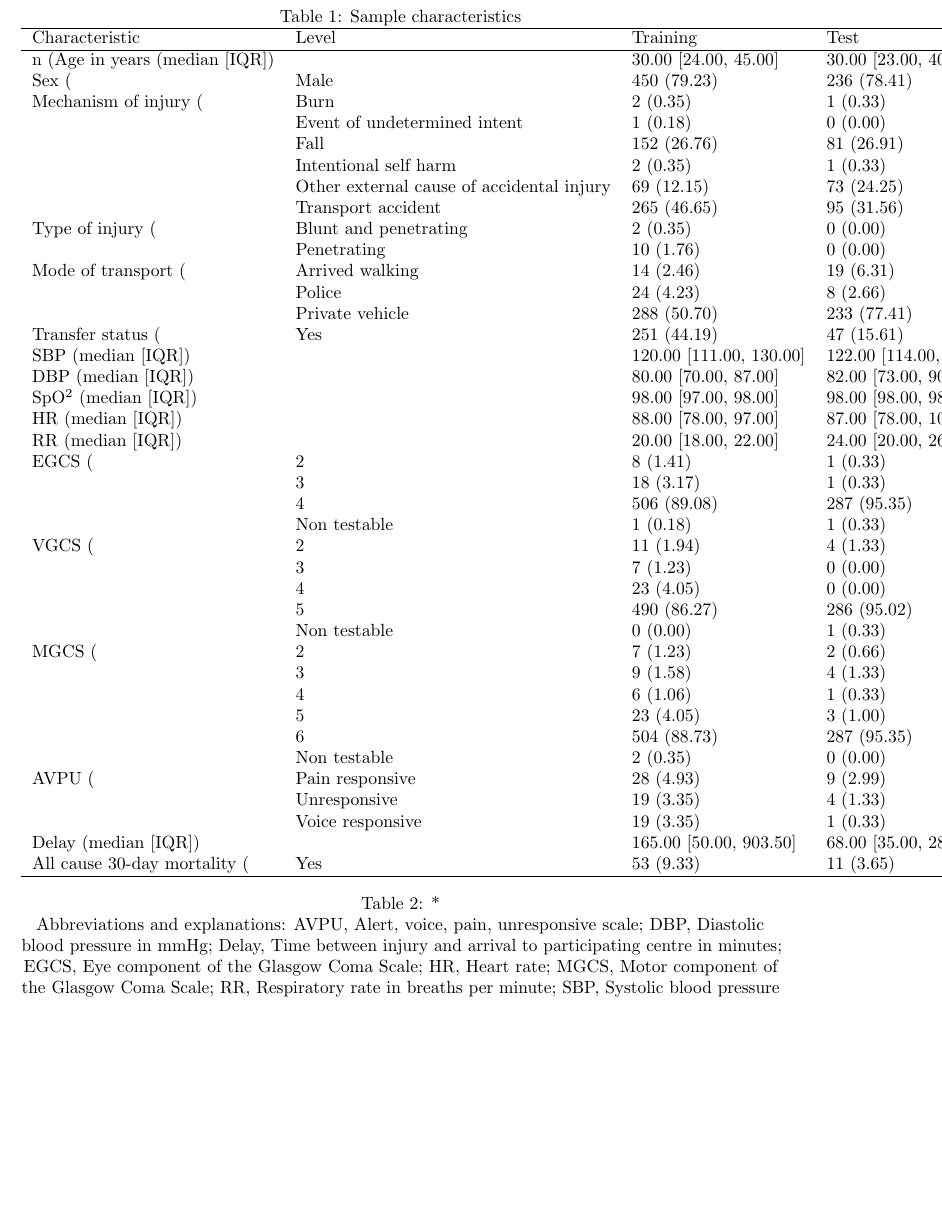
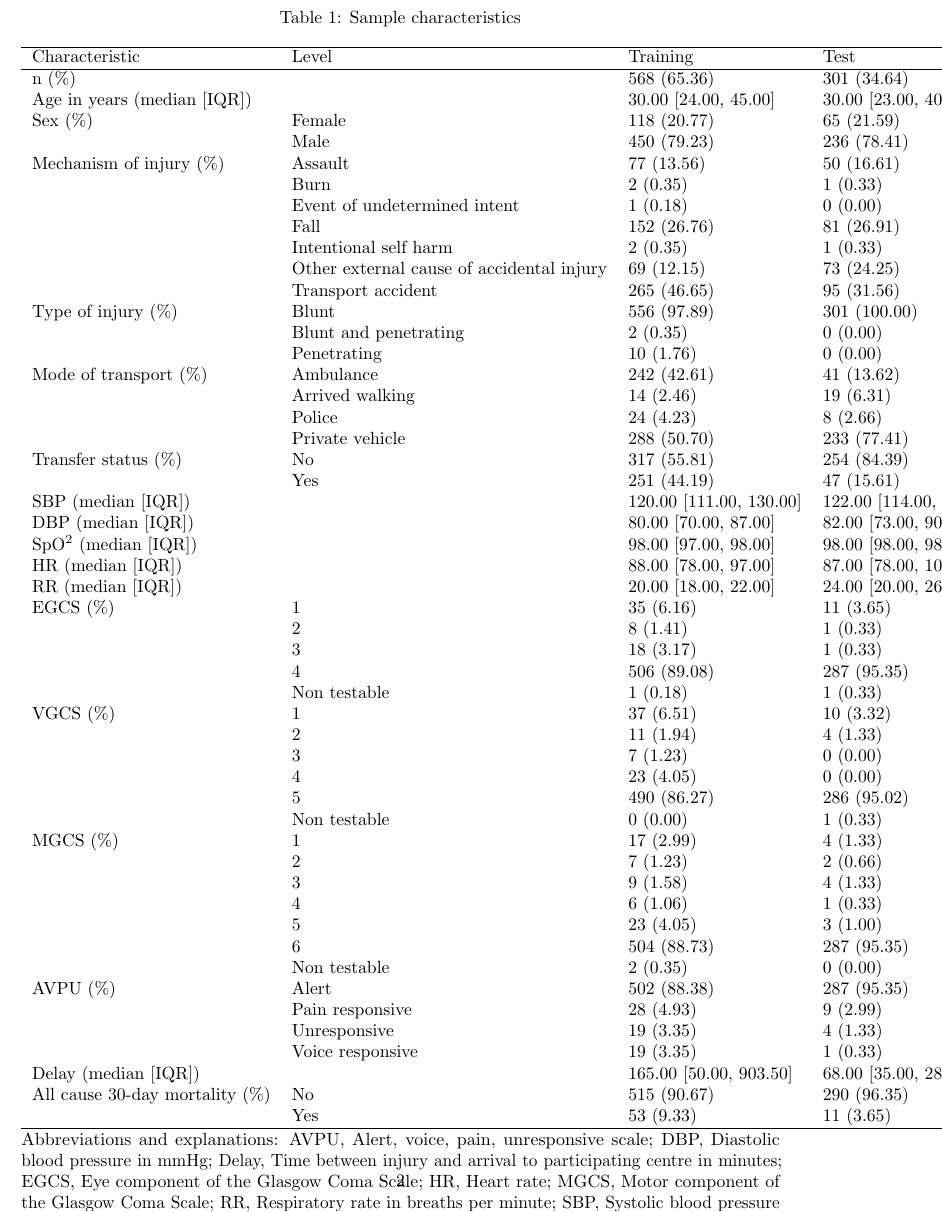
Before and after one commit to itslwg/superlearnerr, a LaTeX document (superlearner_vs_clinicians_manuscript_0.0.0.9000.tex): part of page 2 of 2, cut so that both start at the same text, the shorter picture padded with empty space. Compiled offline with pdfLaTeX.

Commit message:
dirty fix to have superscripts and % display okay
Former-commit-id: 2f536df5bdc70556a7bc96b25cea8deb24153a14

```diff
--- a/superlearner_vs_clinicians_manuscript_0.0.0.9000.tex
+++ b/superlearner_vs_clinicians_manuscript_0.0.0.9000.tex
@@ -63,6 +63,7 @@
 \usepackage{microtype}
 \usepackage[table]{xcolor}
 \usepackage{array}
+\usepackage{caption}
 % ** Setting
 \DisableLigatures[f]{encoding = *, family = * }
 % * Document
@@ -96,59 +97,59 @@ data. Thus, the final study sample included
   \hline
 Characteristic & Level & Training & Test & Overall \\
   \hline
-n (%) &  & 568 (65.36) & 301 (34.64) & 869 (100.00) \\
+n (\%) &  & 568 (65.36) & 301 (34.64) & 869 (100.00) \\
   Age in years (median [IQR]) &  & 30.00 [24.00, 45.00] & 30.00 [23.00, 40.00] & 30.00 [24.00, 42.00] \\
-  Sex (%) & Female & 118 (20.77) & 65 (21.59) & 183 (21.06) \\
+  Sex (\%) & Female & 118 (20.77) & 65 (21.59) & 183 (21.06) \\
    & Male & 450 (79.23) & 236 (78.41) & 686 (78.94) \\
-  Mechanism of injury (%) & Assault & 77 (13.56) & 50 (16.61) & 127 (14.61) \\
+  Mechanism of injury (\%) & Assault & 77 (13.56) & 50 (16.61) & 127 (14.61) \\
    & Burn & 2 (0.35) & 1 (0.33) & 3 (0.35) \\
    & Event of undetermined intent & 1 (0.18) & 0 (0.00) & 1 (0.12) \\
    & Fall & 152 (26.76) & 81 (26.91) & 233 (26.81) \\
    & Intentional self harm & 2 (0.35) & 1 (0.33) & 3 (0.35) \\
    & Other external cause of accidental injury & 69 (12.15) & 73 (24.25) & 142 (16.34) \\
    & Transport accident & 265 (46.65) & 95 (31.56) & 360 (41.43) \\
-  Type of injury (%) & Blunt & 556 (97.89) & 301 (100.00) & 857 (98.62) \\
+  Type of injury (\%) & Blunt & 556 (97.89) & 301 (100.00) & 857 (98.62) \\
    & Blunt and penetrating & 2 (0.35) & 0 (0.00) & 2 (0.23) \\
    & Penetrating & 10 (1.76) & 0 (0.00) & 10 (1.15) \\
-  Mode of transport (%) & Ambulance & 242 (42.61) & 41 (13.62) & 283 (32.57) \\
+  Mode of transport (\%) & Ambulance & 242 (42.61) & 41 (13.62) & 283 (32.57) \\
    & Arrived walking & 14 (2.46) & 19 (6.31) & 33 (3.80) \\
    & Police & 24 (4.23) & 8 (2.66) & 32 (3.68) \\
    & Private vehicle & 288 (50.70) & 233 (77.41) & 521 (59.95) \\
-  Transfer status (%) & No & 317 (55.81) & 254 (84.39) & 571 (65.71) \\
+  Transfer status (\%) & No & 317 (55.81) & 254 (84.39) & 571 (65.71) \\
    & Yes & 251 (44.19) & 47 (15.61) & 298 (34.29) \\
   SBP (median [IQR]) &  & 120.00 [111.00, 130.00] & 122.00 [114.00, 134.00] & 121.00 [112.00, 132.00] \\
   DBP (median [IQR]) &  & 80.00 [70.00, 87.00] & 82.00 [73.00, 90.00] & 80.00 [72.00, 88.00] \\
   SpO\textsuperscript{2} (median [IQR]) &  & 98.00 [97.00, 98.00] & 98.00 [98.00, 98.00] & 98.00 [97.00, 98.00] \\
   HR (median [IQR]) &  & 88.00 [78.00, 97.00] & 87.00 [78.00, 100.00] & 88.00 [78.00, 98.00] \\
   RR (median [IQR]) &  & 20.00 [18.00, 22.00] & 24.00 [20.00, 26.00] & 22.00 [18.00, 24.00] \\
-  EGCS (%) & 1 & 35 (6.16) & 11 (3.65) & 46 (5.29) \\
+  EGCS (\%) & 1 & 35 (6.16) & 11 (3.65) & 46 (5.29) \\
    & 2 & 8 (1.41) & 1 (0.33) & 9 (1.04) \\
    & 3 & 18 (3.17) & 1 (0.33) & 19 (2.19) \\
    & 4 & 506 (89.08) & 287 (95.35) & 793 (91.25) \\
    & Non testable & 1 (0.18) & 1 (0.33) & 2 (0.23) \\
-  VGCS (%) & 1 & 37 (6.51) & 10 (3.32) & 47 (5.41) \\
+  VGCS (\%) & 1 & 37 (6.51) & 10 (3.32) & 47 (5.41) \\
    & 2 & 11 (1.94) & 4 (1.33) & 15 (1.73) \\
    & 3 & 7 (1.23) & 0 (0.00) & 7 (0.81) \\
    & 4 & 23 (4.05) & 0 (0.00) & 23 (2.65) \\
    & 5 & 490 (86.27) & 286 (95.02) & 776 (89.30) \\
    & Non testable & 0 (0.00) & 1 (0.33) & 1 (0.12) \\
-  MGCS (%) & 1 & 17 (2.99) & 4 (1.33) & 21 (2.42) \\
+  MGCS (\%) & 1 & 17 (2.99) & 4 (1.33) & 21 (2.42) \\
    & 2 & 7 (1.23) & 2 (0.66) & 9 (1.04) \\
    & 3 & 9 (1.58) & 4 (1.33) & 13 (1.50) \\
    & 4 & 6 (1.06) & 1 (0.33) & 7 (0.81) \\
    & 5 & 23 (4.05) & 3 (1.00) & 26 (2.99) \\
    & 6 & 504 (88.73) & 287 (95.35) & 791 (91.02) \\
    & Non testable & 2 (0.35) & 0 (0.00) & 2 (0.23) \\
-  AVPU (%) & Alert & 502 (88.38) & 287 (95.35) & 789 (90.79) \\
+  AVPU (\%) & Alert & 502 (88.38) & 287 (95.35) & 789 (90.79) \\
    & Pain responsive & 28 (4.93) & 9 (2.99) & 37 (4.26) \\
    & Unresponsive & 19 (3.35) & 4 (1.33) & 23 (2.65) \\
    & Voice responsive & 19 (3.35) & 1 (0.33) & 20 (2.30) \\
   Delay (median [IQR]) &  & 165.00 [50.00, 903.50] & 68.00 [35.00, 285.00] & 120.00 [44.00, 700.00] \\
-  All cause 30-day mortality (%) & No & 515 (90.67) & 290 (96.35) & 805 (92.64) \\
+  All cause 30-day mortality (\%) & No & 515 (90.67) & 290 (96.35) & 805 (92.64) \\
    & Yes & 53 (9.33) & 11 (3.65) & 64 (7.36) \\
    \hline
 \end{tabular}
-\caption*{Abbreviations and explanations: AVPU, Alert, voice, pain, unresponsive scale; DBP, Diastolic blood pressure in mmHg; Delay, Time between injury and arrival to participating centre in minutes; EGCS, Eye component of the Glasgow Coma Scale; HR, Heart rate; MGCS, Motor component of the Glasgow Coma Scale; RR, Respiratory rate in breaths per minute; SBP, Systolic blood pressure in mmHg; SpO\\textsuperscript{2}, Peripheral capillary oxygen saturation; VGCS, Verbal component of the Glasgow Coma Scale}
+\caption*{Abbreviations and explanations: AVPU, Alert, voice, pain, unresponsive scale; DBP, Diastolic blood pressure in mmHg; Delay, Time between injury and arrival to participating centre in minutes; EGCS, Eye component of the Glasgow Coma Scale; HR, Heart rate; MGCS, Motor component of the Glasgow Coma Scale; RR, Respiratory rate in breaths per minute; SBP, Systolic blood pressure in mmHg; SpO\textsuperscript{2}, Peripheral capillary oxygen saturation; VGCS, Verbal component of the Glasgow Coma Scale}
 \end{table}
 
 
```
Also changed, not shown: extdata/data_dictionary.csv (+1 -1 lines), superlearner_vs_clinicians_manuscript_0.0.0.9000.pdf, superlearner_vs_clinicians_manuscript_0.0.0.9000.tex (2 more changed lines), 7 other files.
